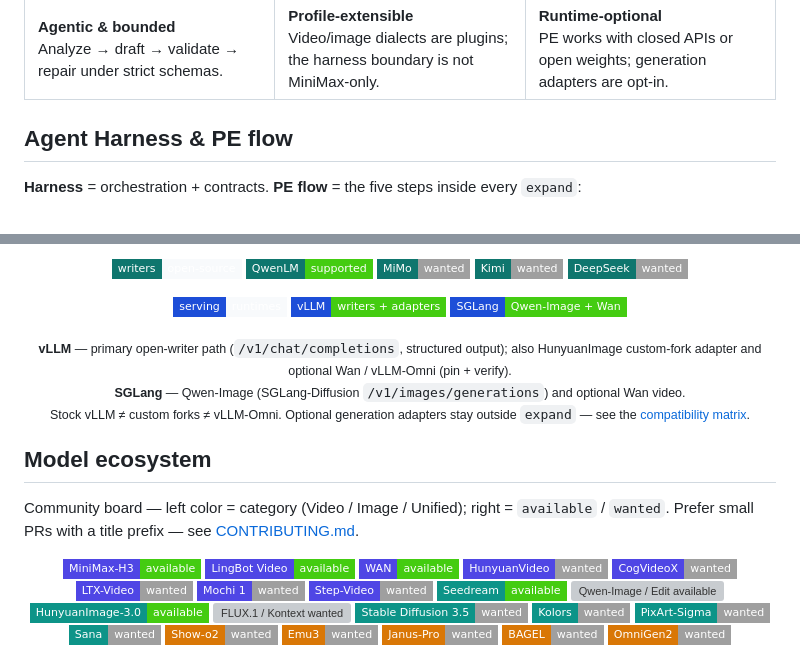
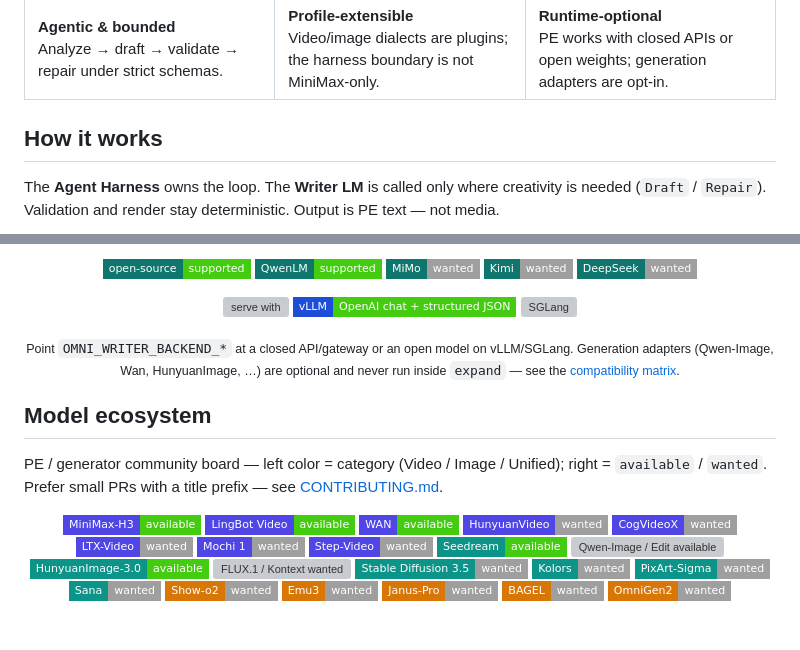
Before and after one commit to WayneJin0918/Omni-Rewriter, a Markdown page: README.md, 2 parts joined by grey strips. GitHub-like rendering; badges without logos; blank space fills up the shorter version; grey boxes are pictures that could not be loaded.

````diff
--- a/README.md
+++ b/README.md
@@ -62,9 +62,10 @@ Two ideas stay distinct:
   </tr>
 </table>
 
-## Agent Harness & PE flow
+## How it works
 
-**Harness** = orchestration + contracts. **PE flow** = the five steps inside every `expand`:
+The **Agent Harness** owns the loop. The **Writer LM** is called only where creativity is needed
+(`Draft` / `Repair`). Validation and render stay deterministic. Output is PE text — not media.
 
 ```mermaid
 flowchart LR
@@ -100,7 +103,7 @@ JSON. Closed and open writers both work; open stacks commonly sit on **vLLM** /
 </p>
 
 <p align="center">
-  <img alt="open-source writers" src="https://img.shields.io/badge/writers-open--source-f8fafc?style=flat-square&labelColor=0f766e" />
+  <img alt="open-source" src="https://img.shields.io/badge/open--source-supported-brightgreen?style=flat-square&labelColor=0f766e" />
   <img alt="QwenLM" src="https://img.shields.io/badge/QwenLM-supported-brightgreen?style=flat-square&labelColor=0f766e" />
   <img alt="MiMo wanted" src="https://img.shields.io/badge/MiMo-wanted-lightgrey?style=flat-square&labelColor=0f766e" />
   <img alt="Kimi wanted" src="https://img.shields.io/badge/Kimi-wanted-lightgrey?style=flat-square&labelColor=0f766e" />
@@ -108,22 +111,22 @@ JSON. Closed and open writers both work; open stacks commonly sit on **vLLM** /
 </p>
 
 <p align="center">
-  <img alt="serving runtimes" src="https://img.shields.io/badge/serving-runtimes-f8fafc?style=flat-square&labelColor=1d4ed8" />
-  <img alt="vLLM" src="https://img.shields.io/badge/vLLM-writers%20%2B%20adapters-brightgreen?style=flat-square&labelColor=1d4ed8" />
-  <img alt="SGLang" src="https://img.shields.io/badge/SGLang-Qwen--Image%20%2B%20Wan-brightgreen?style=flat-square&labelColor=1d4ed8" />
+  <img alt="serve with" src="https://img.shields.io/badge/serve%20with-vLLM%20%2F%20SGLang-brightgreen?style=flat-square&labelColor=1d4ed8" />
+  <img alt="vLLM" src="https://img.shields.io/badge/vLLM-OpenAI%20chat%20%2B%20structured%20JSON-brightgreen?style=flat-square&labelColor=1d4ed8" />
+  <img alt="SGLang" src="https://img.shields.io/badge/SGLang-open%20writers%20%2B%20image%2Fvideo%20adapters-brightgreen?style=flat-square&labelColor=1d4ed8" />
 </p>
 
 <p align="center"><sub>
-<strong>vLLM</strong> — primary open-writer path (<code>/v1/chat/completions</code>, structured output); also HunyuanImage custom-fork adapter and optional Wan / vLLM-Omni (pin + verify).<br>
-<strong>SGLang</strong> — Qwen-Image (SGLang-Diffusion <code>/v1/images/generations</code>) and optional Wan video.<br>
-Stock vLLM ≠ custom forks ≠ vLLM-Omni. Optional generation adapters stay outside <code>expand</code> —
-see the <a href="docs/generation-adapters.md">compatibility matrix</a>.
+Point <code>OMNI_WRITER_BACKEND_*</code> at a closed API/gateway or an open model on vLLM/SGLang.
+Generation adapters (Qwen-Image, Wan, HunyuanImage, …) are optional and never run inside
+<code>expand</code> — see the <a href="docs/generation-adapters.md">compatibility matrix</a>.
 </sub></p>
 
 ## Model ecosystem
 
-Community board — left color = category (Video / Image / Unified); right = `available` /
-`wanted`. Prefer small PRs with a title prefix — see [CONTRIBUTING.md](docs/CONTRIBUTING.md).
+PE / generator community board — left color = category (Video / Image / Unified); right =
+`available` / `wanted`. Prefer small PRs with a title prefix — see
+[CONTRIBUTING.md](docs/CONTRIBUTING.md).
 
 <p align="center">
   <img alt="MiniMax-H3 available" src="https://img.shields.io/badge/MiniMax--H3-available-brightgreen?style=flat-square&labelColor=4f46e5" />
````
Also changed, not shown: other parts of README.md (+18 -16 lines), docs/README_zh.md (+27 -25 lines).
